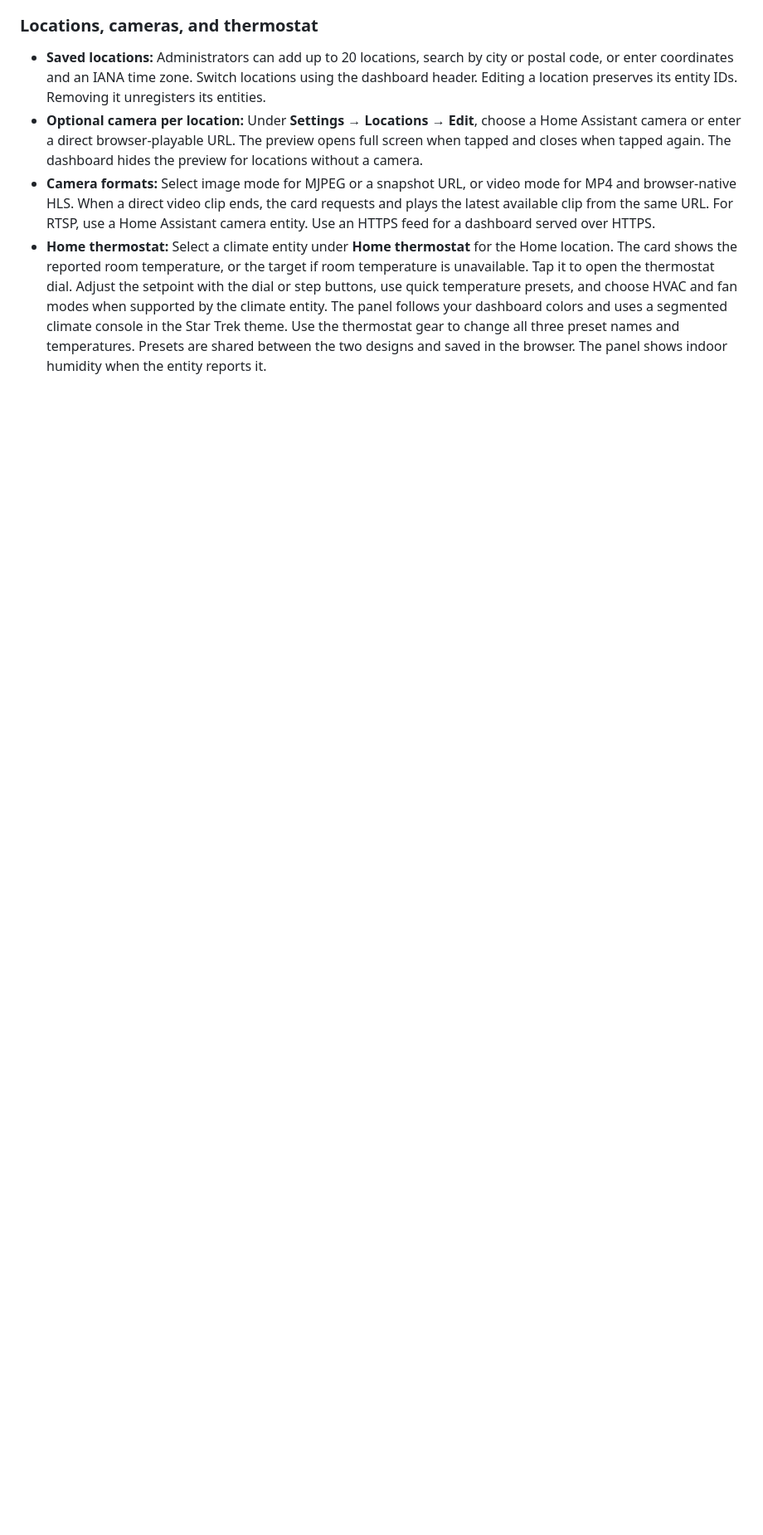
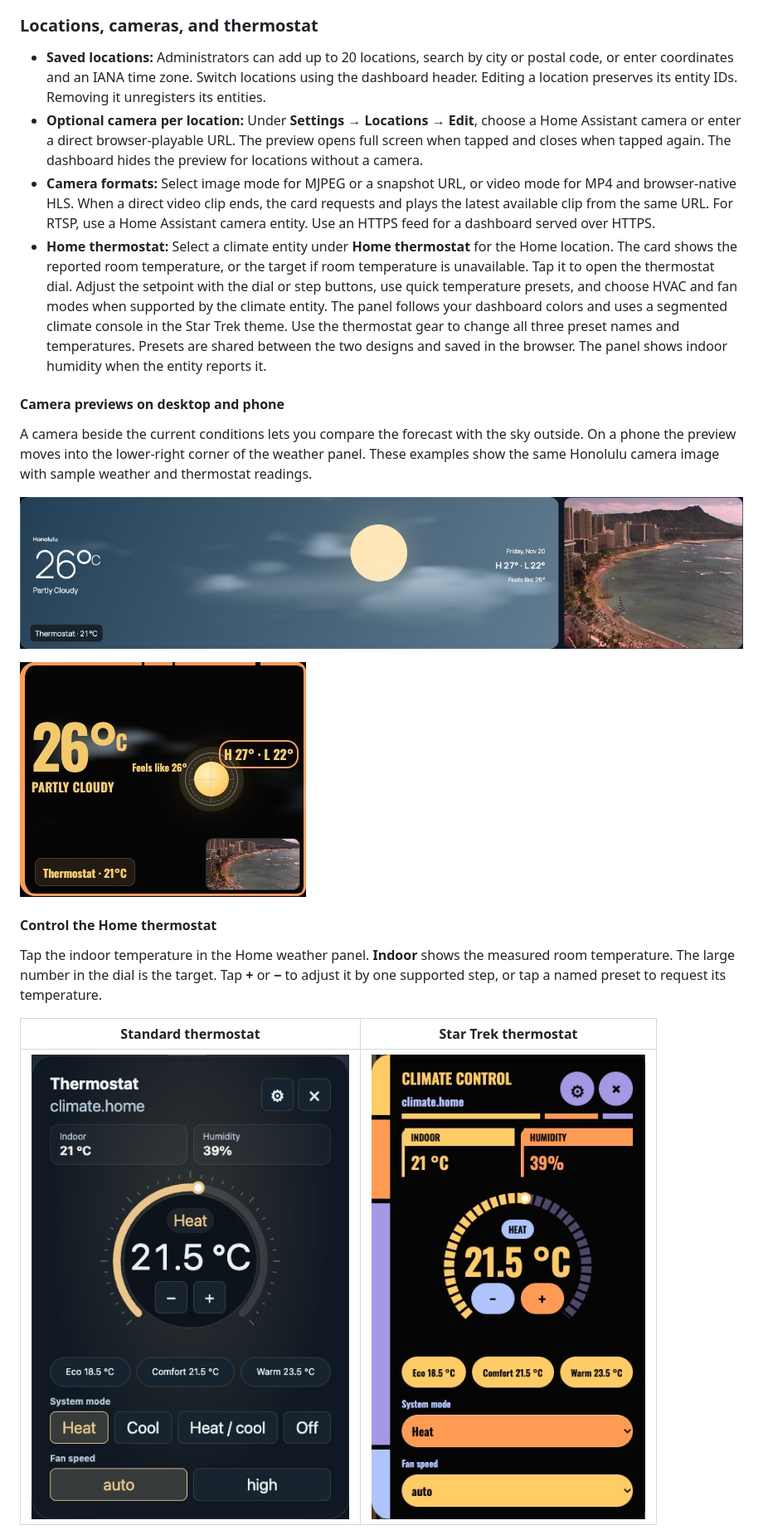
Before and after one commit to yanke7/Home-Assistant-weather, a Markdown page: README.md, the part around one of its changes. Shown at 83% size. Rendered like a GitHub page; pictures changed too: docs/features/camera-1440.jpg (added), docs/features/camera-390.jpg (added), docs/features/thermostat-1440.jpg (added); blank space fills up the shorter version.

Commit message:
Show the dashboard tour, location cameras and both thermostats in Marketplace

```diff
--- a/README.md
+++ b/README.md
@@ -46,3 +50,20 @@ Use a unique optional `storage_key` per dashboard card to keep its browser prefe
 - **Optional camera per location:** Under **Settings → Locations → Edit**, choose a Home Assistant camera or enter a direct browser-playable URL. The preview opens full screen when tapped and closes when tapped again. The dashboard hides the preview for locations without a camera.
 - **Camera formats:** Select image mode for MJPEG or a snapshot URL, or video mode for MP4 and browser-native HLS. When a direct video clip ends, the card requests and plays the latest available clip from the same URL. For RTSP, use a Home Assistant camera entity. Use an HTTPS feed for a dashboard served over HTTPS.
 - **Home thermostat:** Select a climate entity under **Home thermostat** for the Home location. The card shows the reported room temperature, or the target if room temperature is unavailable. Tap it to open the thermostat dial. Adjust the setpoint with the dial or step buttons, use quick temperature presets, and choose HVAC and fan modes when supported by the climate entity. The panel follows your dashboard colors and uses a segmented climate console in the Star Trek theme. Use the thermostat gear to change all three preset names and temperatures. Presets are shared between the two designs and saved in the browser. The panel shows indoor humidity when the entity reports it.
+
+#### Camera previews on desktop and phone
+
+A camera beside the current conditions lets you compare the forecast with the sky outside. On a phone the preview moves into the lower-right corner of the weather panel. These examples show the same Honolulu camera image with sample weather and thermostat readings.
+
+![Desktop current conditions with the Honolulu camera beside the weather](docs/features/camera-1440.jpg)
+
+![Phone current conditions with the Honolulu camera in the lower-right corner](docs/features/camera-390.jpg)
+
+#### Control the Home thermostat
+
+Tap the indoor temperature in the Home weather panel. **Indoor** shows the measured room temperature. The large number in the dial is the target. Tap **+** or **−** to adjust it by one supported step, or tap a named preset to request its temperature.
+
+| Standard thermostat | Star Trek thermostat |
+| --- | --- |
+| ![Standard thermostat with temperature dial, presets and mode controls](docs/features/thermostat-1440.jpg) | ![Star Trek thermostat with segmented dial and compact mode selectors](docs/features/thermostat-390.jpg) |
+
```
Also changed, not shown: other parts of README.md (+7 -0 lines), docs/features/thermostat-presets.jpg (added), 2 other files.
